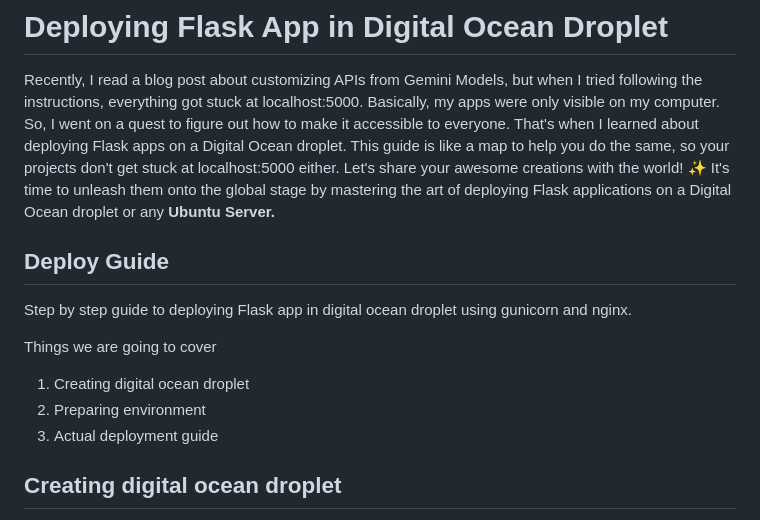
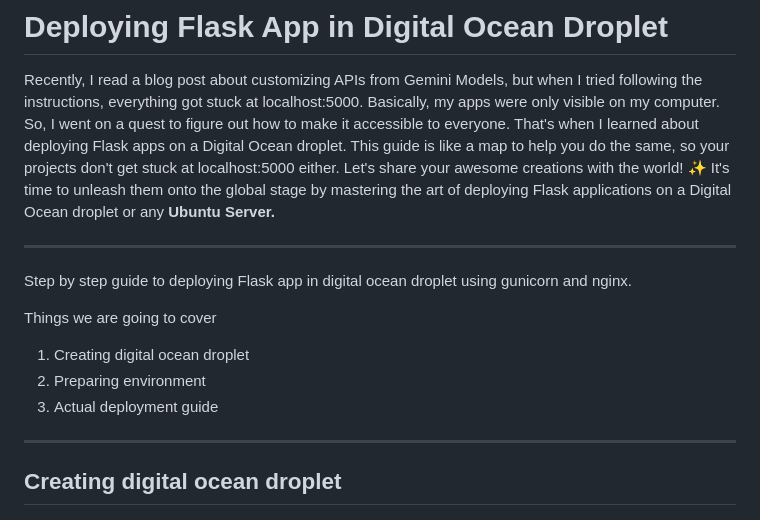
Before and after one commit to Aida-LLC/api-aida, a Markdown page: README.md, the part around the change. Rendered like a GitHub page.

Commit message:
Update README.md with deployment guide

```diff
--- a/README.md
+++ b/README.md
@@ -2,8 +2,7 @@
 
 Recently, I read a blog post about customizing APIs from Gemini Models, but when I tried following the instructions, everything got stuck at localhost:5000. Basically, my apps were only visible on my computer. So, I went on a quest to figure out how to make it accessible to everyone. That's when I learned about deploying Flask apps on a Digital Ocean droplet. This guide is like a map to help you do the same, so your projects don't get stuck at localhost:5000 either. Let's share your awesome creations with the world! ✨ It's time to unleash them onto the global stage by mastering the art of deploying Flask applications on a Digital Ocean droplet or any **Ubuntu Server.**
 
-## Deploy Guide
-
+---
 Step by step  guide to deploying Flask app in digital ocean droplet using gunicorn and nginx.
 
 Things we are going to cover
@@ -11,6 +10,8 @@ Things we are going to cover
 1. Creating digital ocean droplet
 2. Preparing environment
 3. Actual deployment guide
+
+---
 
 ## Creating digital ocean droplet
 
```
